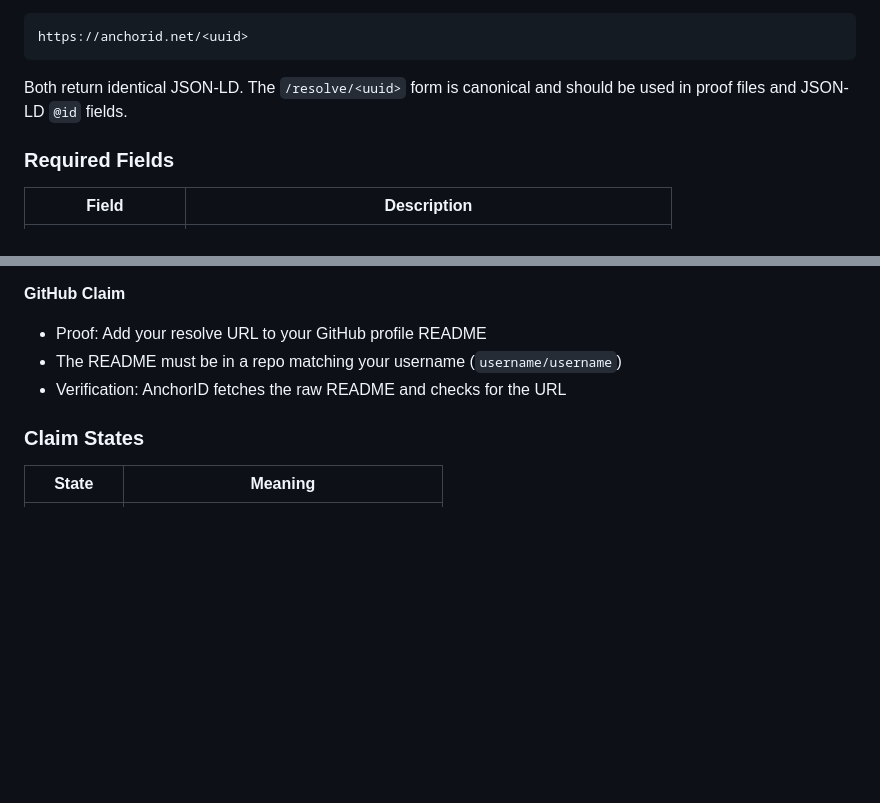
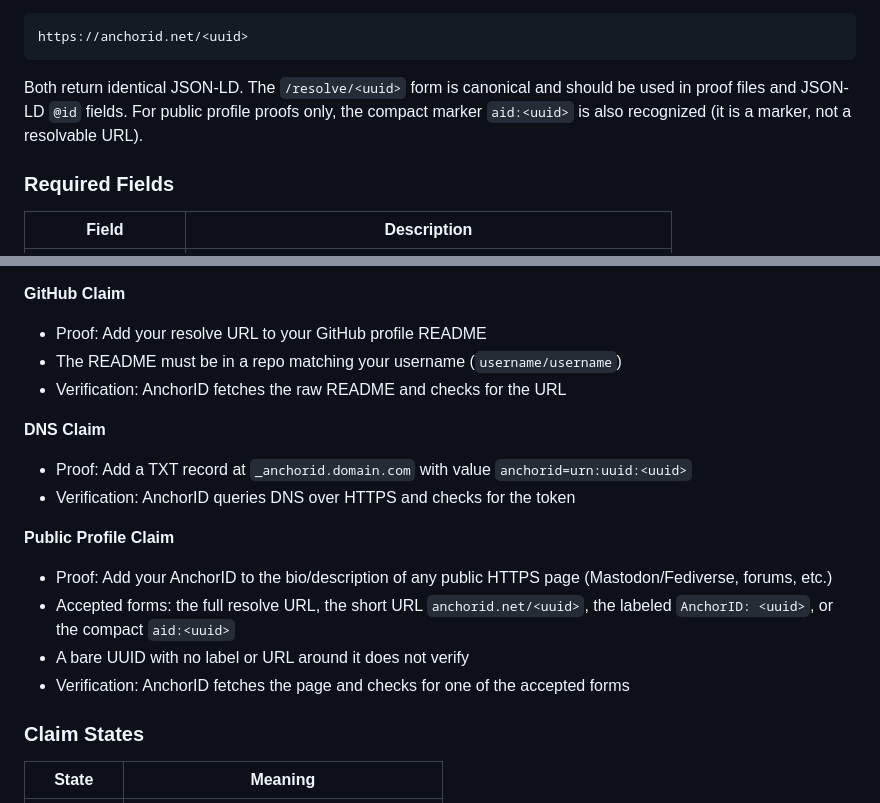
Before and after one commit to lowerpower/AnchorID, a Markdown page: docs/identity-model.md, 2 parts joined by grey strips. Drawn GitHub-style; blank space fills up the shorter version.

Commit message:
Document DNS and public profile claim types in identity-model doc

````diff
--- a/docs/identity-model.md
+++ b/docs/identity-model.md
@@ -28,7 +28,7 @@ A short alias is also available for character-limited contexts (bios, signatures
 https://anchorid.net/<uuid>
 ```
 
-Both return identical JSON-LD. The `/resolve/<uuid>` form is canonical and should be used in proof files and JSON-LD `@id` fields.
+Both return identical JSON-LD. The `/resolve/<uuid>` form is canonical and should be used in proof files and JSON-LD `@id` fields. For public profile proofs only, the compact marker `aid:<uuid>` is also recognized (it is a marker, not a resolvable URL).
 
 ### Required Fields
 
@@ -133,6 +133,18 @@ https://anchorid.net/claims/<uuid>
 - Proof: Add your resolve URL to your GitHub profile README
 - The README must be in a repo matching your username (`username/username`)
 - Verification: AnchorID fetches the raw README and checks for the URL
+
+**DNS Claim**
+- Proof: Add a TXT record at `_anchorid.domain.com` with value `anchorid=urn:uuid:<uuid>`
+- Verification: AnchorID queries DNS over HTTPS and checks for the token
+
+**Public Profile Claim**
+- Proof: Add your AnchorID to the bio/description of any public HTTPS page
+  (Mastodon/Fediverse, forums, etc.)
+- Accepted forms: the full resolve URL, the short URL `anchorid.net/<uuid>`,
+  the labeled `AnchorID: <uuid>`, or the compact `aid:<uuid>`
+- A bare UUID with no label or URL around it does not verify
+- Verification: AnchorID fetches the page and checks for one of the accepted forms
 
 ### Claim States
 
````
